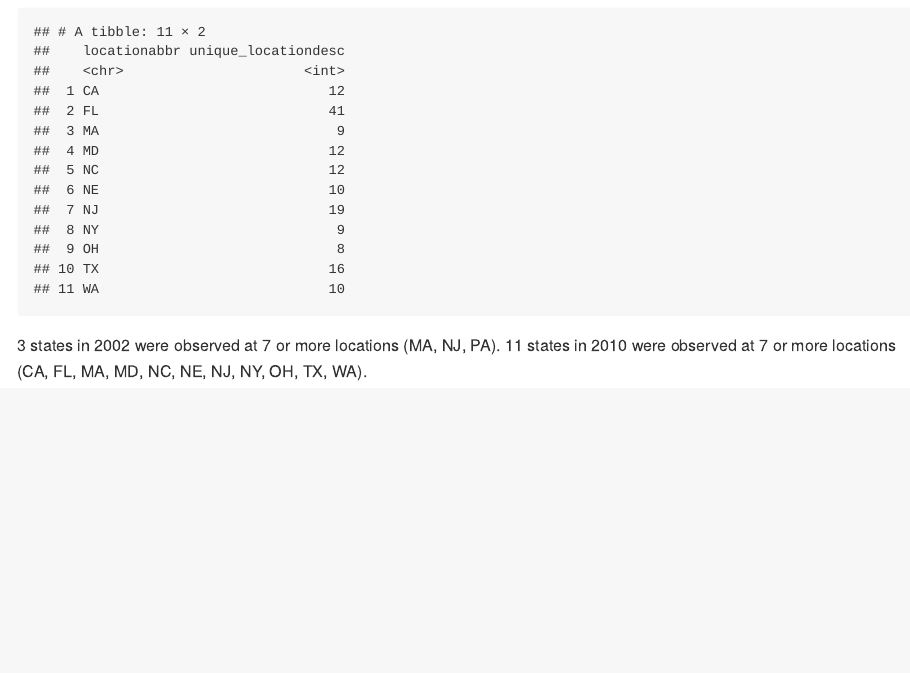
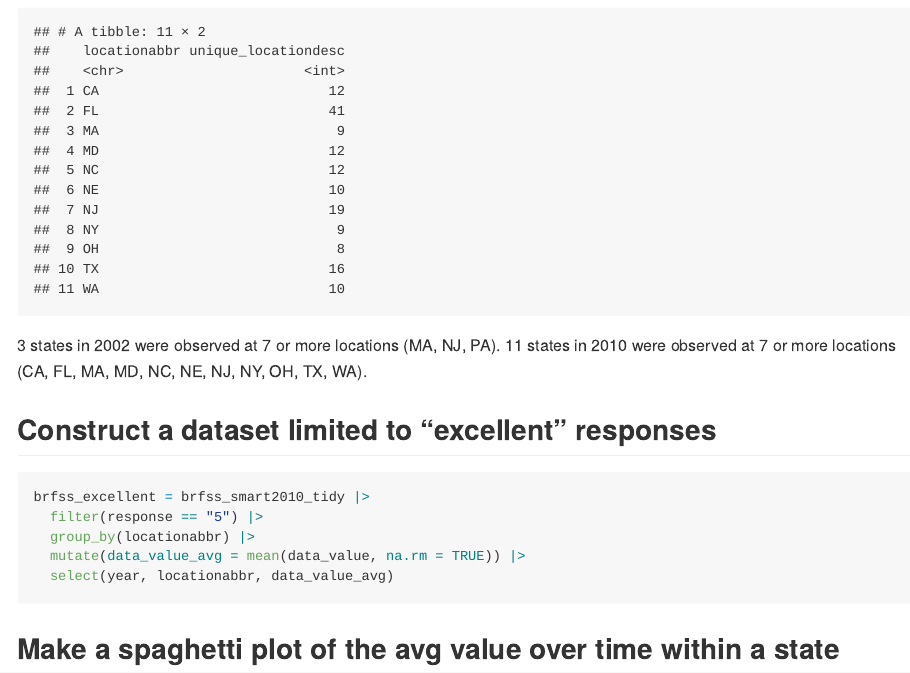
Before and after one commit to julietrowe816/p8105_hw3_jer2243, an R Markdown document (p8105_hw3_jer2243.Rmd): the page in a window 1100 px wide, from 1700 px down. The pictures show the output file p8105_hw3_jer2243.md that the author committed with the source, drawn offline in the style of GitHub.

Commit message:
construct "excellent" dataset

````diff
--- a/p8105_hw3_jer2243.Rmd
+++ b/p8105_hw3_jer2243.Rmd
@@ -53,3 +53,19 @@ result <- brfss_2010 |>
 print(result)
 ```
 3 states in 2002 were observed at 7 or more locations (MA, NJ, PA). 11 states in 2010 were observed at 7 or more locations (CA, FL, MA, MD, NC, NE, NJ, NY, OH, TX, WA).
+
+
+## Construct a dataset limited to "excellent" responses
+```{r}
+brfss_excellent = brfss_smart2010_tidy |>
+  filter(response == "5") |>
+  group_by(locationabbr) |>
+  mutate(data_value_avg = mean(data_value, na.rm = TRUE)) |>
+  select(year, locationabbr, data_value_avg)
+
+```
+
+## Make a spaghetti plot of the avg value over time within a state
+```{r}
+
+```
````
Also changed, not shown: p8105_hw3_jer2243.md.
